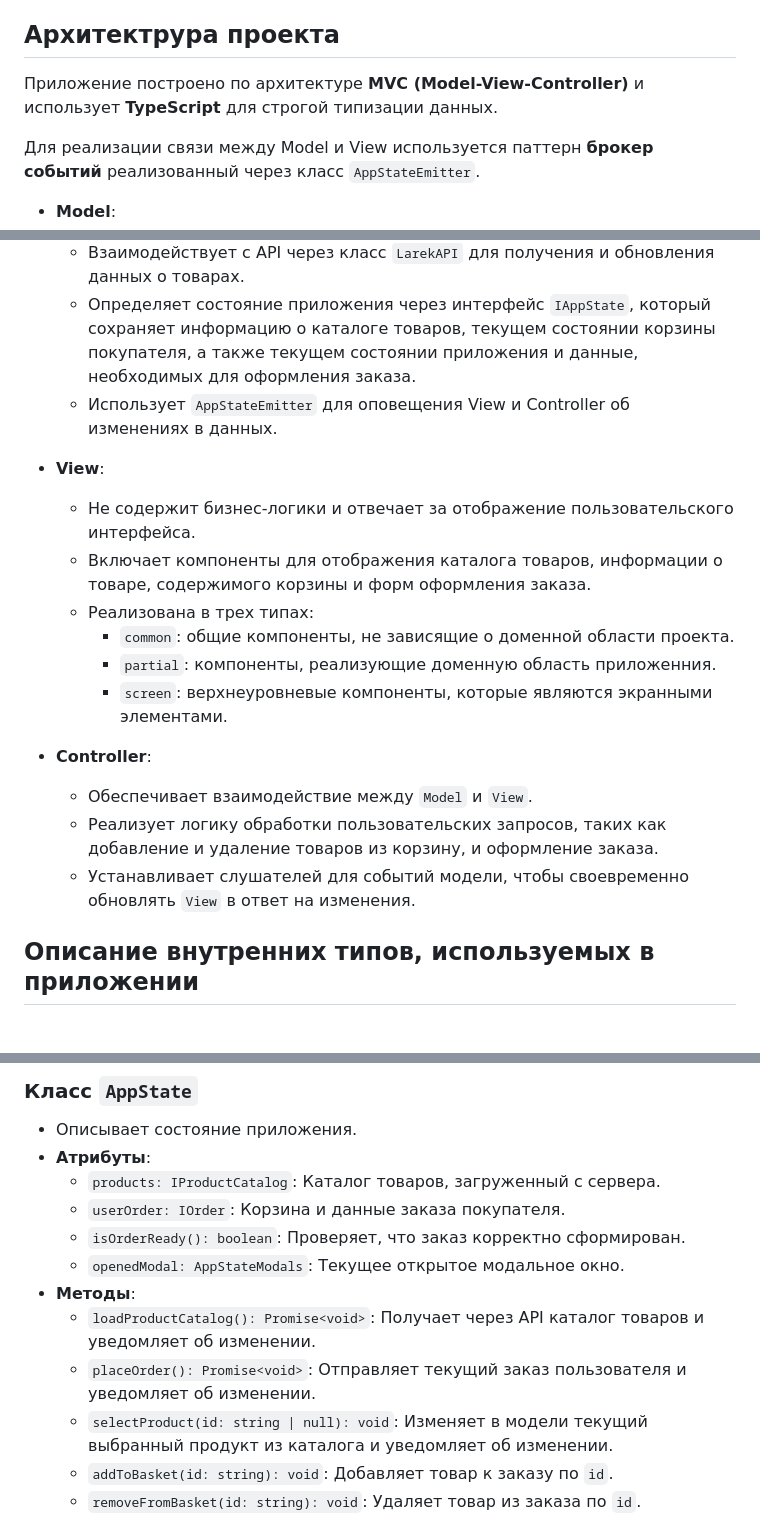
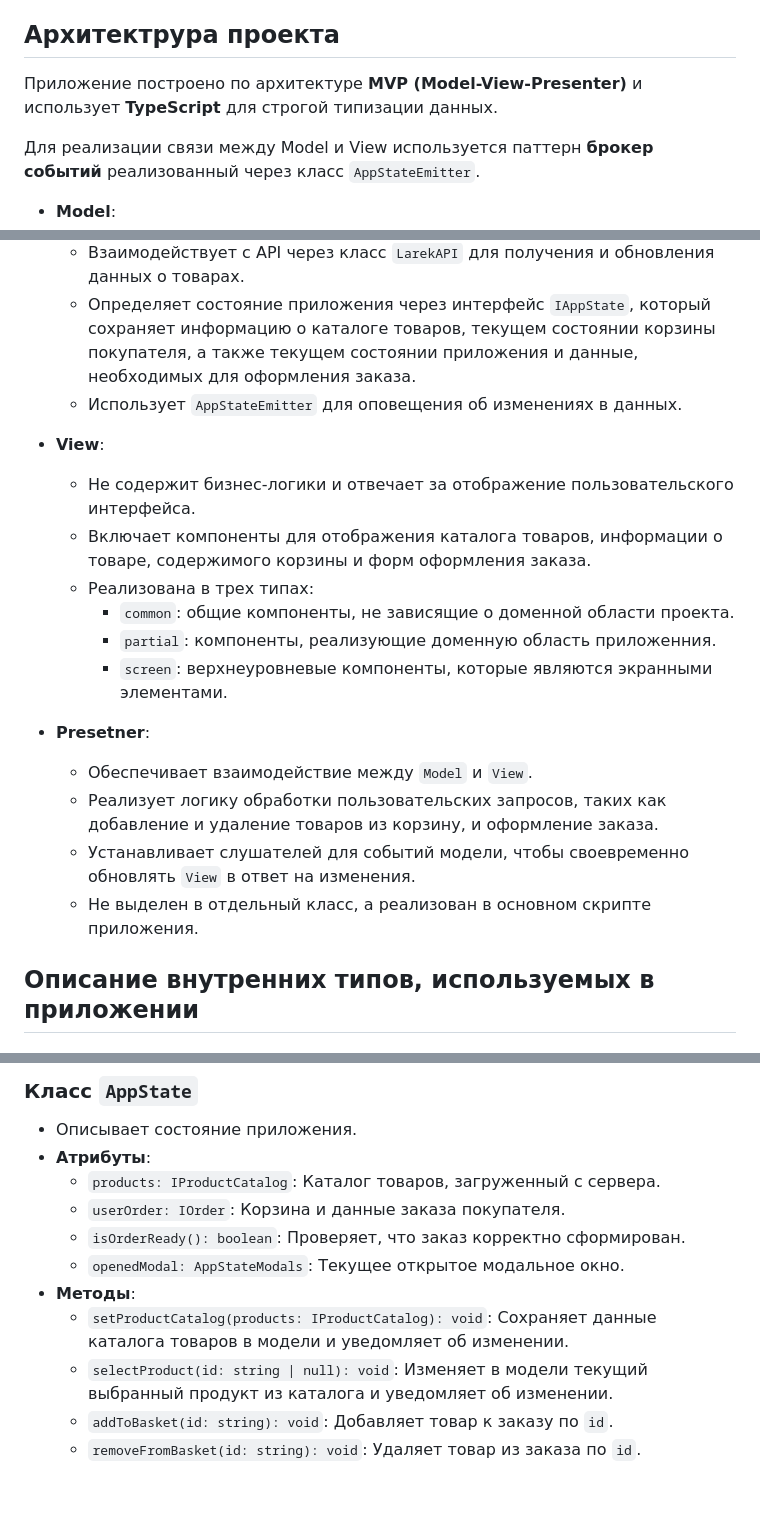
Before and after one commit to v-chern/web-larek-frontend, a Markdown page: README.md, 3 parts joined by grey strips. GitHub-like rendering; blank space fills up the shorter version.

```diff
--- a/README.md
+++ b/README.md
@@ -61,7 +61,7 @@ yarn build
 
 ## Архитектрура проекта
 
-Приложение построено по архитектуре **MVC (Model-View-Controller)** и использует **TypeScript** для строгой типизации данных.
+Приложение построено по архитектуре **MVP (Model-View-Presenter)** и использует **TypeScript** для строгой типизации данных.
 
 Для реализации связи между Model и View используется паттерн **брокер событий** реализованный через класс `AppStateEmitter`.
 
@@ -70,7 +70,7 @@ yarn build
   - Включает определение типов данных приложения:`Product`, `ProductCatalog`, `Order`.
   - Взаимодействует с API через класс `LarekAPI` для получения и обновления данных о товарах.
   - Определяет состояние приложения через интерфейс `IAppState`, который сохраняет информацию о каталоге товаров, текущем состоянии корзины покупателя, а также текущем состоянии приложения и данные, необходимых для оформления заказа.
-  - Использует `AppStateEmitter` для оповещения View и Controller об изменениях в данных.
+  - Использует `AppStateEmitter` для оповещения об изменениях в данных.
 
 - **View**:
   - Не содержит бизнес-логики и отвечает за отображение пользовательского интерфейса.
@@ -80,10 +80,11 @@ yarn build
     - `partial`: компоненты, реализующие доменную область приложенния.
     - `screen`: верхнеуровневые компоненты, которые являются экранными элементами.
 
-- **Controller**:
+- **Presetner**:
   - Обеспечивает взаимодействие между `Model` и `View`.
   - Реализует логику обработки пользовательских запросов, таких как добавление и удаление товаров из корзину, и оформление заказа.
   - Устанавливает слушателей для событий модели, чтобы своевременно обновлять `View` в ответ на изменения.
+  - Не выделен в отдельный класс, а реализован в основном скрипте приложения.
 
 ## Описание внутренних типов, используемых в приложении
 
@@ -176,8 +177,7 @@ yarn build
   - `isOrderReady(): boolean`: Проверяет, что заказ корректно сформирован.
   - `openedModal: AppStateModals`: Текущее открытое модальное окно.
 - **Методы**:
-  - `loadProductCatalog(): Promise<void>`: Получает через API каталог товаров и уведомляет об изменении.
-  - `placeOrder(): Promise<void>`: Отправляет текущий заказ пользователя и уведомляет об изменении.
+  - `setProductCatalog(products: IProductCatalog): void`: Сохраняет данные каталога товаров в модели и уведомляет об изменении.
   - `selectProduct(id: string | null): void`: Изменяет в модели текущий выбранный продукт из каталога и уведомляет об изменении.
   - `addToBasket(id: string): void`: Добавляет товар к заказу по `id`.
   - `removeFromBasket(id: string): void`: Удаляет товар из заказа по `id`.
```
Also changed, not shown: other parts of README.md (+2 -0 lines).
